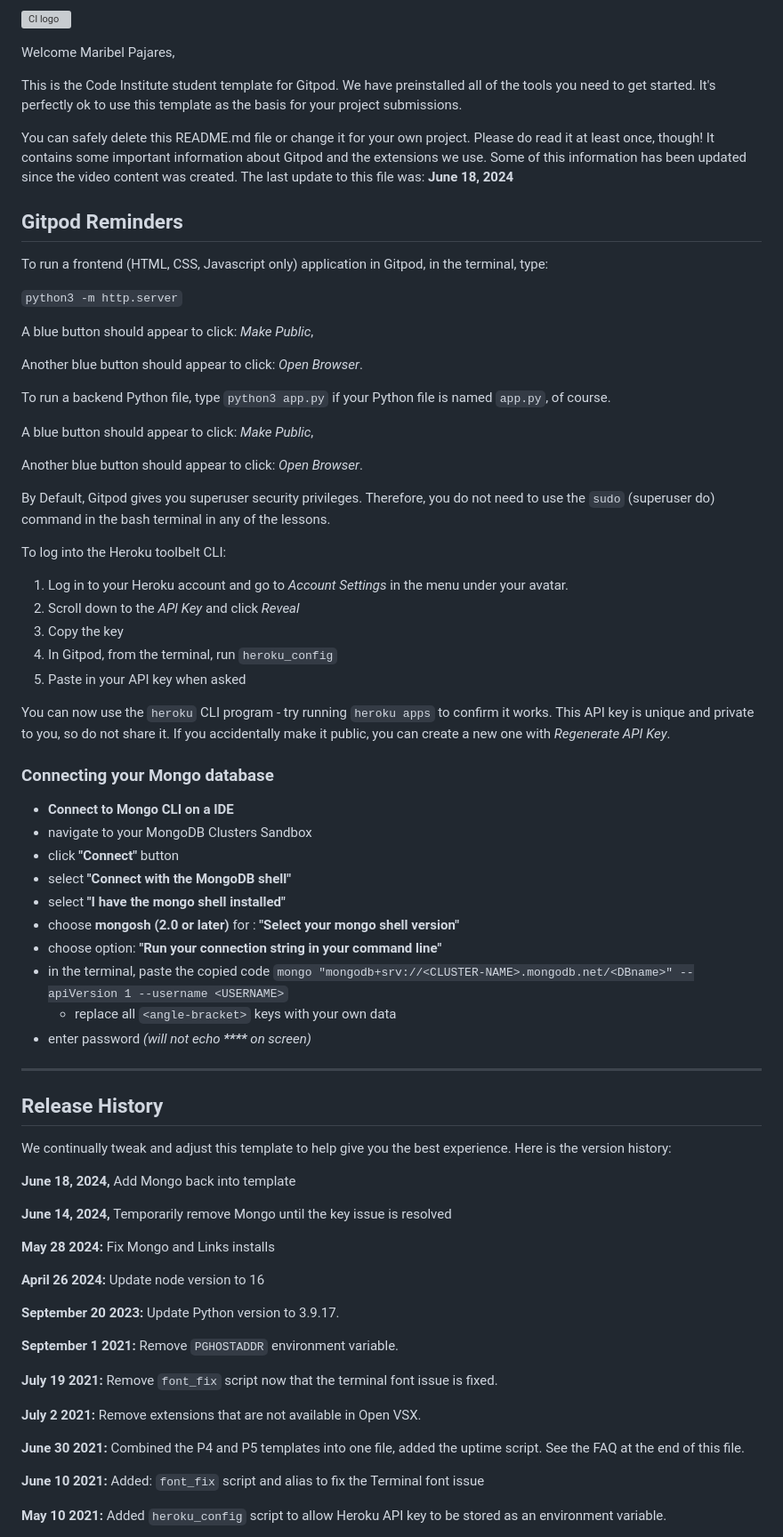
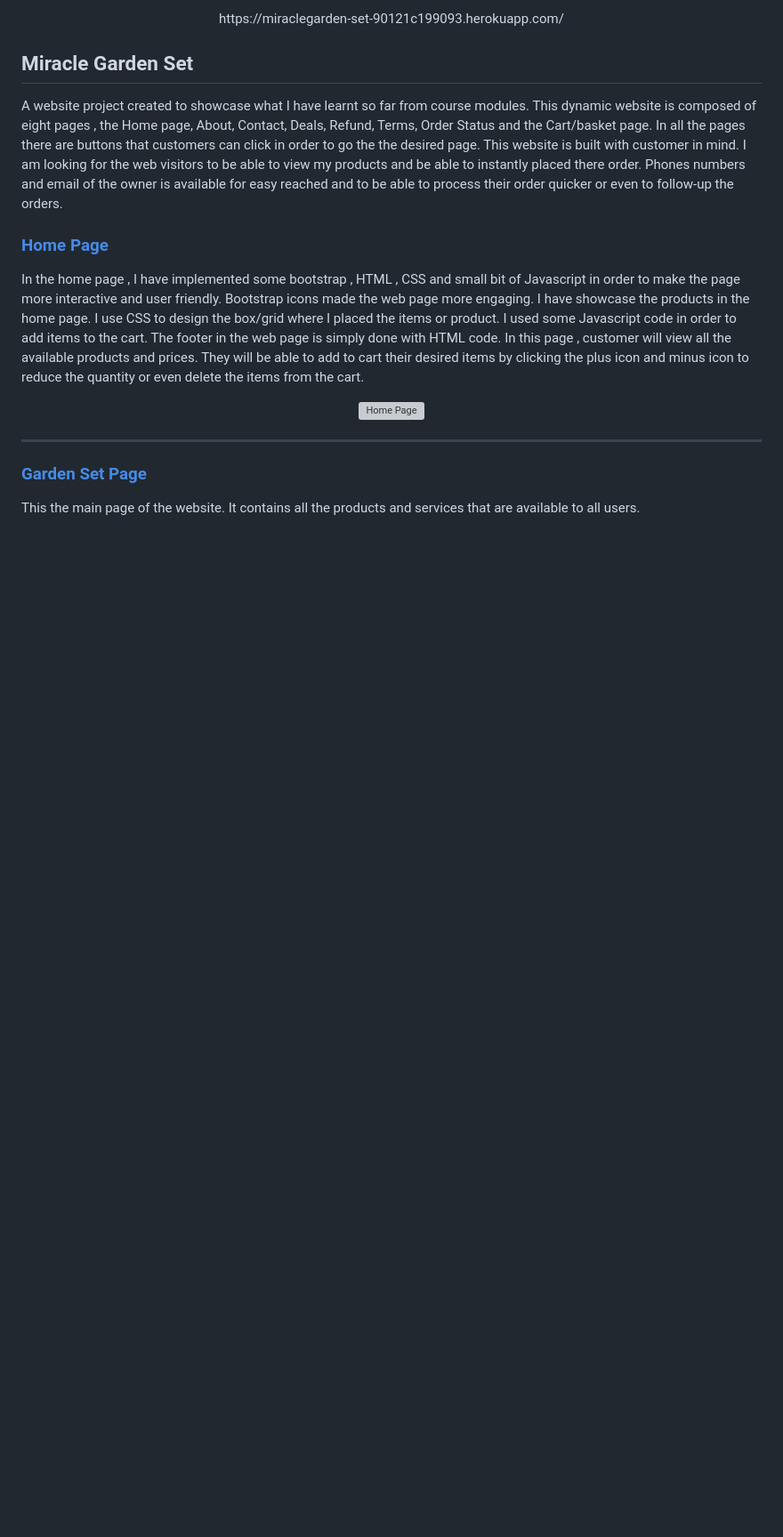
Before and after one commit to Maribel-88/Miracle_garden_set, a Markdown page: README.md, the part around one of its changes. Shown at 89% size. GitHub-like rendering; blank space fills up the shorter version; grey boxes are pictures that could not be loaded.

```diff
--- a/README.md
+++ b/README.md
@@ -1,77 +1,24 @@
-![CI logo](https://codeinstitute.s3.amazonaws.com/fullstack/ci_logo_small.png)
+<div align="center">https://miraclegarden-set-90121c199093.herokuapp.com/</div>
 
-Welcome Maribel Pajares,
+## **Miracle Garden Set**
+ A website project created to showcase what I have learnt so far from course modules.
+ This dynamic website is composed of eight pages , the Home page, About, Contact, Deals, Refund, Terms, Order Status  and the Cart/basket page.
+ In all the pages there are buttons that customers can click in order to go the the desired page. This website is built with customer in mind.
+ I am looking for the web visitors to be able to view my products and be able to instantly placed there order. Phones numbers and email of the owner
+ is available for easy reached and to be able to process their order quicker or even to follow-up the orders.
 
-This is the Code Institute student template for Gitpod. We have preinstalled all of the tools you need to get started. It's perfectly ok to use this template as the basis for your project submissions.
+ ### [Home Page](https://miraclegarden-set-90121c199093.herokuapp.com/)
+ In the home page , I have implemented some bootstrap , HTML , CSS and small bit of Javascript in order to
+ make the page more interactive and user friendly. Bootstrap icons made  the web page more engaging.
+ I have showcase the products in the home page. I use CSS to design the box/grid where  I placed the items or product.
+ I used some Javascript code in order to add items to the cart. The footer in the web page is simply done with HTML code.
+ In this page , customer will view all the available products and prices. They will be able to add to cart their desired items
+ by clicking the plus icon  and minus icon to reduce the quantity or even delete the items from the cart.
 
-You can safely delete this README.md file or change it for your own project. Please do read it at least once, though! It contains some important information about Gitpod and the extensions we use. Some of this information has been updated since the video content was created. The last update to this file was: **June 18, 2024**
+  <div align="center"><img width="700" alt="Home Page" src="https://github.com/user-attachments/assets/27474864-bfce-4f22-93f1-c9be88f0cb2e"></div>
 
-## Gitpod Reminders
+  ---
 
-To run a frontend (HTML, CSS, Javascript only) application in Gitpod, in the terminal, type:
+  ### [Garden Set Page](https://miraclegarden-set-90121c199093.herokuapp.com/gardensets/)
+This the main page of the website. It contains all the products and services that are available to all users.
 
-`python3 -m http.server`
-
-A blue button should appear to click: _Make Public_,
-
-Another blue button should appear to click: _Open Browser_.
-
-To run a backend Python file, type `python3 app.py` if your Python file is named `app.py`, of course.
-
-A blue button should appear to click: _Make Public_,
-
-Another blue button should appear to click: _Open Browser_.
-
-By Default, Gitpod gives you superuser security privileges. Therefore, you do not need to use the `sudo` (superuser do) command in the bash terminal in any of the lessons.
-
-To log into the Heroku toolbelt CLI:
-
-1. Log in to your Heroku account and go to *Account Settings* in the menu under your avatar.
-2. Scroll down to the *API Key* and click *Reveal*
-3. Copy the key
-4. In Gitpod, from the terminal, run `heroku_config`
-5. Paste in your API key when asked
-
-You can now use the `heroku` CLI program - try running `heroku apps` to confirm it works. This API key is unique and private to you, so do not share it. If you accidentally make it public, you can create a new one with _Regenerate API Key_.
-
-### Connecting your Mongo database
-
-- **Connect to Mongo CLI on a IDE**
-- navigate to your MongoDB Clusters Sandbox
-- click **"Connect"** button
-- select **"Connect with the MongoDB shell"**
-- select **"I have the mongo shell installed"**
-- choose **mongosh (2.0 or later)** for : **"Select your mongo shell version"**
-- choose option: **"Run your connection string in your command line"**
-- in the terminal, paste the copied code `mongo "mongodb+srv://<CLUSTER-NAME>.mongodb.net/<DBname>" --apiVersion 1 --username <USERNAME>`
-  - replace all `<angle-bracket>` keys with your own data
-- enter password _(will not echo **\*\*\*\*** on screen)_
-
-------
-
-## Release History
-
-We continually tweak and adjust this template to help give you the best experience. Here is the version history:
-
-**June 18, 2024,** Add Mongo back into template
-
-**June 14, 2024,** Temporarily remove Mongo until the key issue is resolved
-
-**May 28 2024:** Fix Mongo and Links installs
-
-**April 26 2024:** Update node version to 16
-
-**September 20 2023:** Update Python version to 3.9.17.
-
-**September 1 2021:** Remove `PGHOSTADDR` environment variable.
-
-**July 19 2021:** Remove `font_fix` script now that the terminal font issue is fixed.
-
-**July 2 2021:** Remove extensions that are not available in Open VSX.
-
-**June 30 2021:** Combined the P4 and P5 templates into one file, added the uptime script. See the FAQ at the end of this file.
-
-**June 10 2021:** Added: `font_fix` script and alias to fix the Terminal font issue
-
-**May 10 2021:** Added `heroku_config` script to allow Heroku API key to be stored as an environment variable.
-
```
Also changed, not shown: other parts of README.md (+23 -51 lines).
